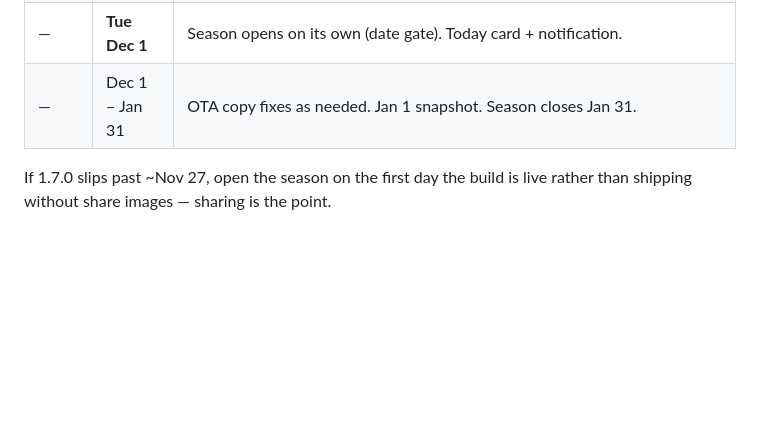
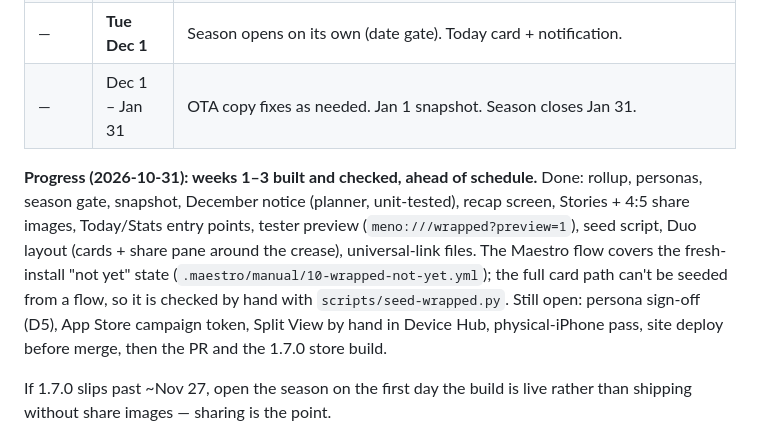
Before and after one commit to rhoadsjustin/meno, a Markdown page: docs/10-year-in-the-word-rollout.md, the part around the change. Drawn GitHub-style; blank space fills up the shorter version.

Commit message:
docs: Year in the Word progress after week 3
Co-Authored-By: Claude Opus 5.5 <noreply@anthropic.com>

```diff
--- a/docs/10-year-in-the-word-rollout.md
+++ b/docs/10-year-in-the-word-rollout.md
@@ -177,6 +177,18 @@ December; we want to be live when people are already in the mood.
 | — | **Tue Dec 1** | Season opens on its own (date gate). Today card + notification. |
 | — | Dec 1 – Jan 31 | OTA copy fixes as needed. Jan 1 snapshot. Season closes Jan 31. |
 
+**Progress (2026-10-31): weeks 1–3 built and checked, ahead of schedule.**
+Done: rollup, personas, season gate, snapshot, December notice (planner,
+unit-tested), recap screen, Stories + 4:5 share images, Today/Stats entry
+points, tester preview (`meno:///wrapped?preview=1`), seed script, Duo
+layout (cards + share pane around the crease), universal-link files.
+The Maestro flow covers the fresh-install "not yet" state
+(`.maestro/manual/10-wrapped-not-yet.yml`); the full card path can't be
+seeded from a flow, so it is checked by hand with `scripts/seed-wrapped.py`.
+Still open: persona sign-off (D5), App Store campaign token, Split View
+by hand in Device Hub, physical-iPhone pass, site deploy before merge,
+then the PR and the 1.7.0 store build.
+
 If 1.7.0 slips past ~Nov 27, open the season on the first day the build is
 live rather than shipping without share images — sharing is the point.
 
```
